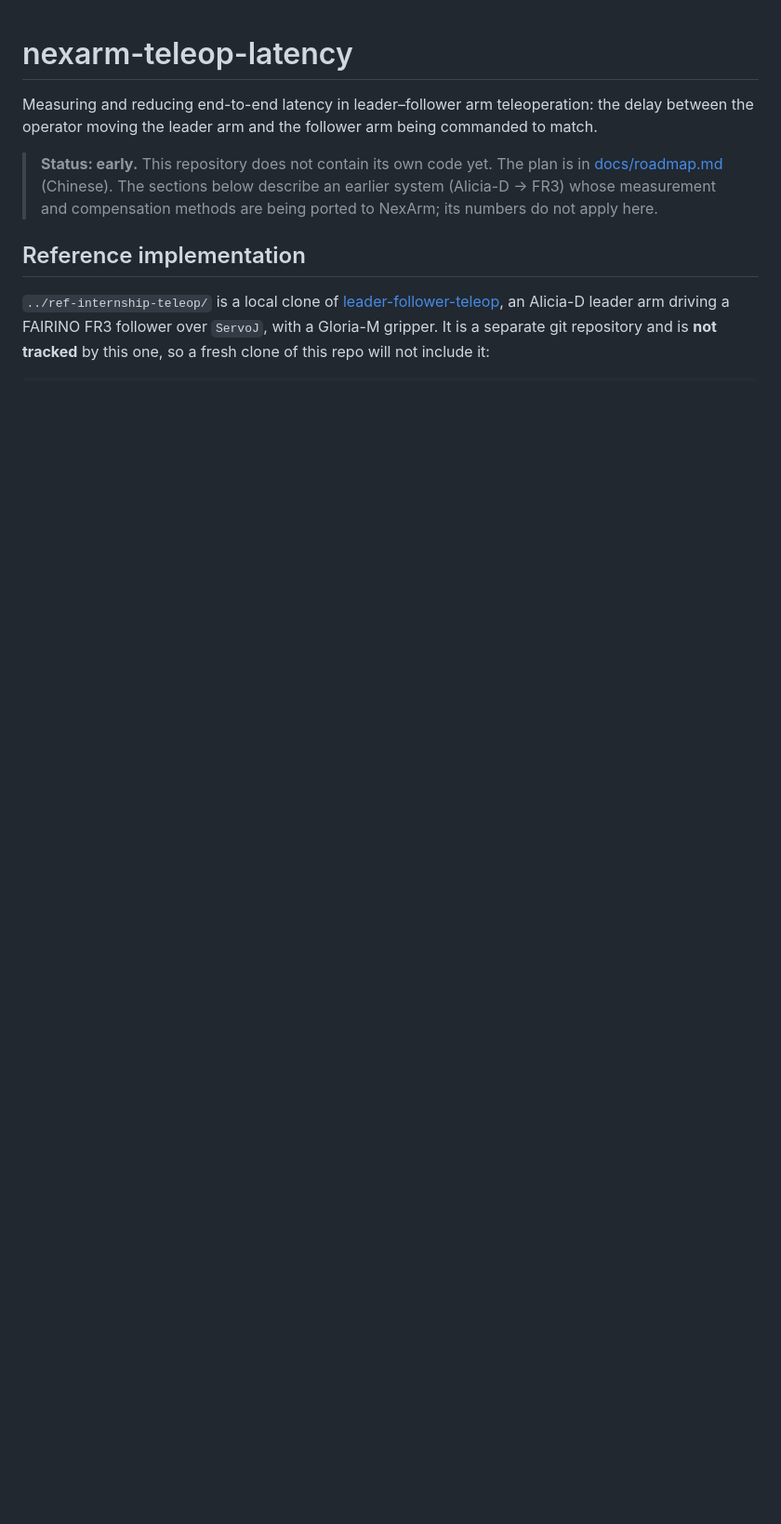
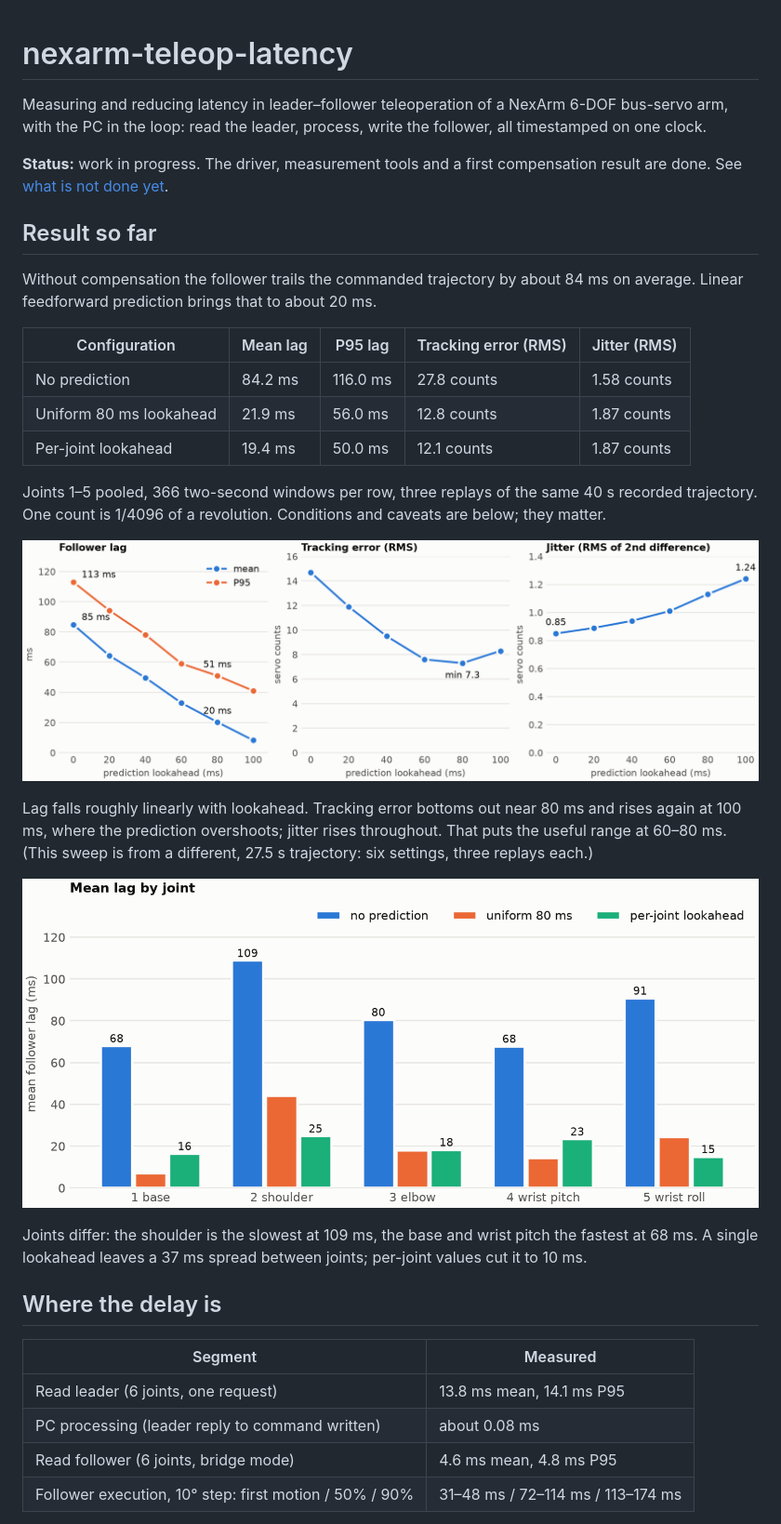
Before and after one commit to lfulai223-wq/nexarm-teleop-latency, a Markdown page: README.md, the part around one of its changes. Shown at 93% size. Drawn GitHub-style; pictures changed too: docs/img/lookahead_sweep.png (added), docs/img/per_joint_lag.png (added); blank space fills up the shorter version.

Commit message:
Rewrite README around NexArm results and add figures

```diff
--- a/README.md
+++ b/README.md
@@ -1,18 +1,46 @@
 # nexarm-teleop-latency
 
-Measuring and reducing end-to-end latency in leader–follower arm teleoperation:
-the delay between the operator moving the leader arm and the follower arm being
-commanded to match.
+Measuring and reducing latency in leader–follower teleoperation of a NexArm
+6-DOF bus-servo arm, with the PC in the loop: read the leader, process, write
+the follower, all timestamped on one clock.
 
-> **Status: early.** This repository does not contain its own code yet. The
-> plan is in [docs/roadmap.md](docs/roadmap.md) (Chinese). The sections below
-> describe an earlier system (Alicia-D → FR3) whose measurement and
-> compensation methods are being ported to NexArm; its numbers do not apply here.
+**Status:** work in progress. The driver, measurement tools and a first
+compensation result are done. See [what is not done yet](#limitations-and-open-items).
 
-## Reference implementation
+## Result so far
 
-`../ref-internship-teleop/` is a local clone of
-[leader-follower-teleop](https://github.com/lfulai223-wq/leader-follower-teleop),
-an Alicia-D leader arm driving a FAIRINO FR3 follower over `ServoJ`, with a
-Gloria-M gripper. It is a separate git repository and is **not tracked** by
-this one, so a fresh clone of this repo will not include it:
+Without compensation the follower trails the commanded trajectory by about
+84 ms on average. Linear feedforward prediction brings that to about 20 ms.
+
+| Configuration | Mean lag | P95 lag | Tracking error (RMS) | Jitter (RMS) |
+|---|---|---|---|---|
+| No prediction | 84.2 ms | 116.0 ms | 27.8 counts | 1.58 counts |
+| Uniform 80 ms lookahead | 21.9 ms | 56.0 ms | 12.8 counts | 1.87 counts |
+| Per-joint lookahead | 19.4 ms | 50.0 ms | 12.1 counts | 1.87 counts |
+
+Joints 1–5 pooled, 366 two-second windows per row, three replays of the same
+40 s recorded trajectory. One count is 1/4096 of a revolution. Conditions and
+caveats are below; they matter.
+
+![Lag, tracking error and jitter against prediction lookahead](docs/img/lookahead_sweep.png)
+
+Lag falls roughly linearly with lookahead. Tracking error bottoms out near
+80 ms and rises again at 100 ms, where the prediction overshoots; jitter rises
+throughout. That puts the useful range at 60–80 ms. (This sweep is from a
+different, 27.5 s trajectory: six settings, three replays each.)
+
+![Mean lag by joint for three configurations](docs/img/per_joint_lag.png)
+
+Joints differ: the shoulder is the slowest at 109 ms, the base and wrist pitch
+the fastest at 68 ms. A single lookahead leaves a 37 ms spread between joints;
+per-joint values cut it to 10 ms.
+
+## Where the delay is
+
+| Segment | Measured |
+|---|---|
+| Read leader (6 joints, one request) | 13.8 ms mean, 14.1 ms P95 |
+| PC processing (leader reply to command written) | about 0.08 ms |
+| Read follower (6 joints, bridge mode) | 4.6 ms mean, 4.8 ms P95 |
+| Follower execution, 10° step: first motion / 50% / 90% | 31–48 ms / 72–114 ms / 113–174 ms |
+
```
Also changed, not shown: other parts of README.md (+110 -90 lines), docs/img/step_response.png (added), 1 other file.
